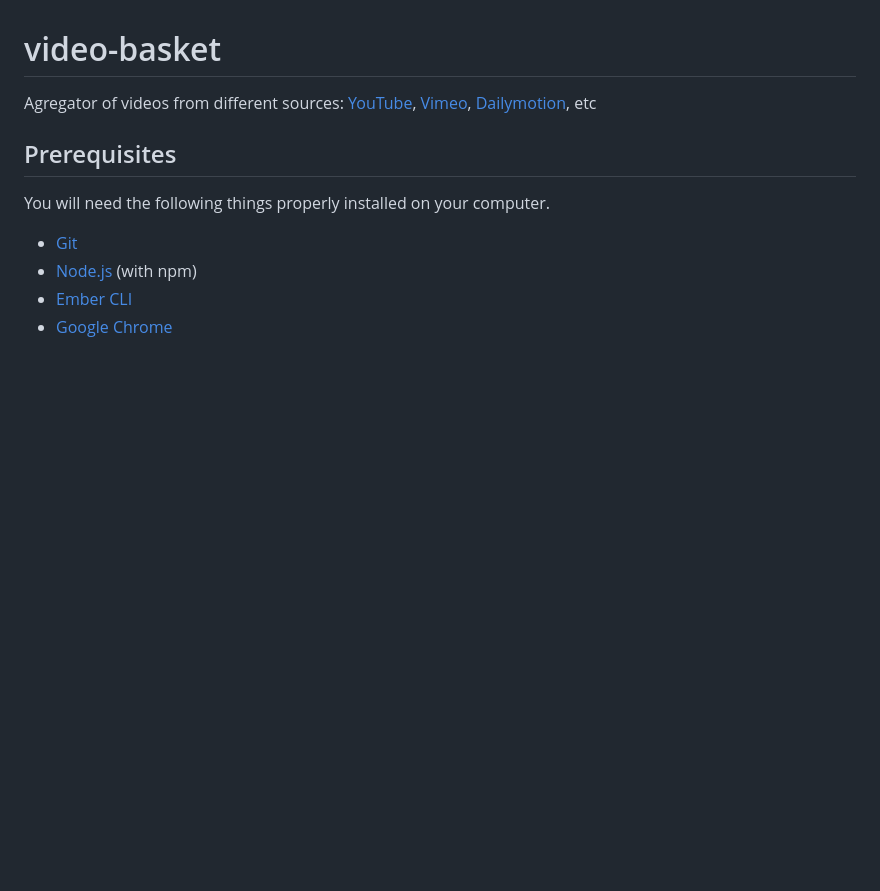
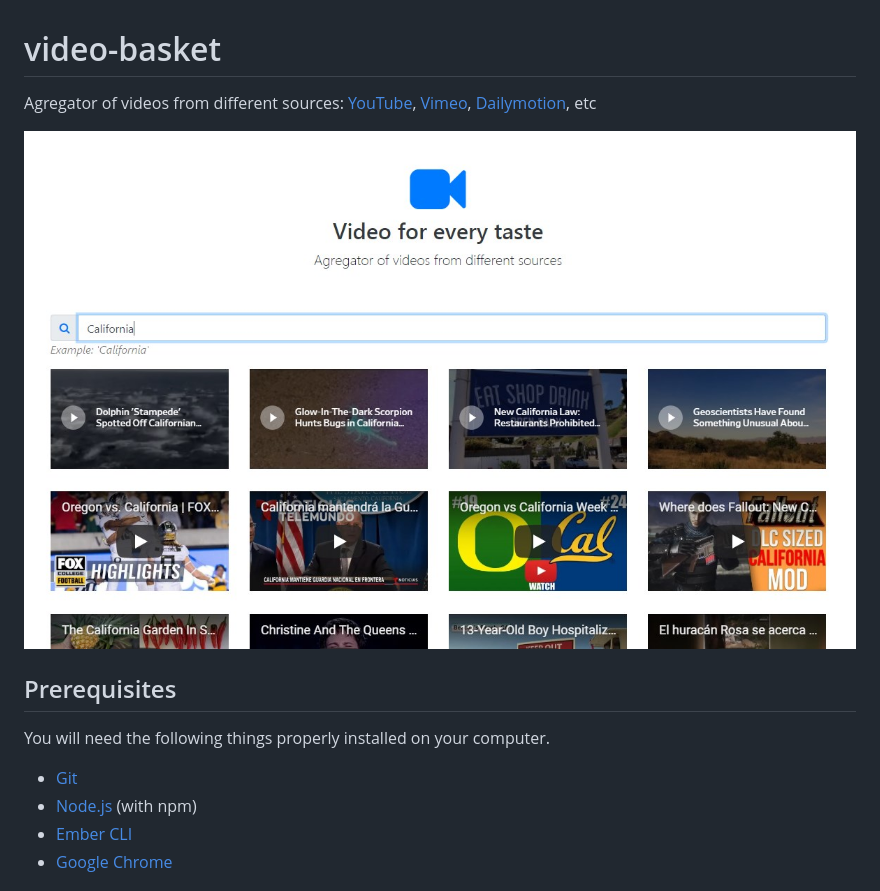
Before and after one commit to ssavitski/video-basket, a Markdown page: README.md, the part around the change. Drawn GitHub-style; pictures changed too: docs/img/preview.jpg (added); blank space fills up the shorter version.

Commit message:
Add search videos ability

```diff
--- a/README.md
+++ b/README.md
@@ -1,6 +1,8 @@
 # video-basket
 
 Agregator of videos from different sources: [YouTube](http://youtube.com), [Vimeo](http://vimeo.com), [Dailymotion](https://www.dailymotion.com/), etc
+
+![Agregator of videos from different sources](/docs/img/preview.jpg)
 
 ## Prerequisites
 
```
Also changed, not shown: 4 other files.
